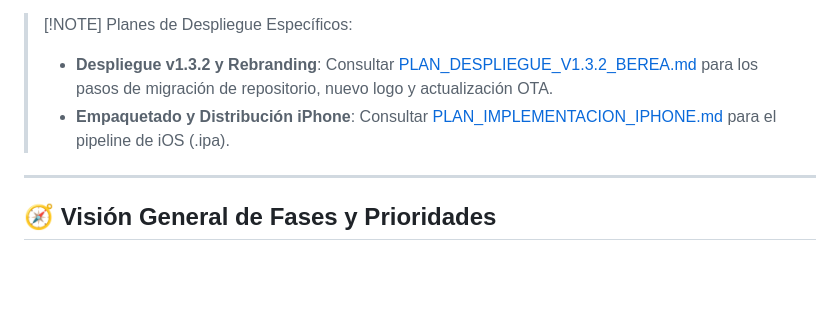
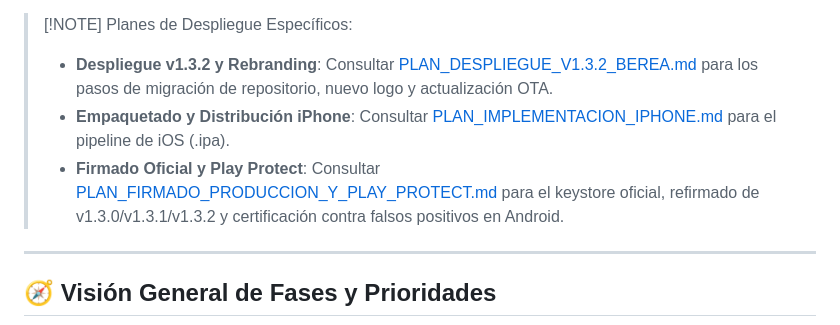
Before and after one commit to NetOpsSolutions/Berea_Interlineal, a Markdown page: Archivos_md/PLAN_IMPLEMENTACION.md, the part around the change. Rendered like a GitHub page; blank space fills up the shorter version.

Commit message:
docs: reference signed production and play protect plan

```diff
--- a/Archivos_md/PLAN_IMPLEMENTACION.md
+++ b/Archivos_md/PLAN_IMPLEMENTACION.md
@@ -5,6 +5,7 @@ Este plan detalla la hoja de ruta técnica y funcional para consolidar **Berea I
 > [!NOTE] Planes de Despliegue Específicos:
 > * **Despliegue v1.3.2 y Rebranding**: Consultar [PLAN_DESPLIEGUE_V1.3.2_BEREA.md](file:///d:/user/Desktop/SMART%20FILES/OCHOA%20MORA/TRABAJOS%20EN%20PHYTON/LogosKLogos/V0/Archivos_md/PLAN_DESPLIEGUE_V1.3.2_BEREA.md) para los pasos de migración de repositorio, nuevo logo y actualización OTA.
 > * **Empaquetado y Distribución iPhone**: Consultar [PLAN_IMPLEMENTACION_IPHONE.md](file:///d:/user/Desktop/SMART%20FILES/OCHOA%20MORA/TRABAJOS%20EN%20PHYTON/LogosKLogos/V0/Archivos_md/PLAN_IMPLEMENTACION_IPHONE.md) para el pipeline de iOS (.ipa).
+> * **Firmado Oficial y Play Protect**: Consultar [PLAN_FIRMADO_PRODUCCION_Y_PLAY_PROTECT.md](file:///d:/user/Desktop/SMART%20FILES/OCHOA%20MORA/TRABAJOS%20EN%20PHYTON/LogosKLogos/V0/Archivos_md/PLAN_FIRMADO_PRODUCCION_Y_PLAY_PROTECT.md) para el keystore oficial, refirmado de v1.3.0/v1.3.1/v1.3.2 y certificación contra falsos positivos en Android.
 
 ---
 
```
